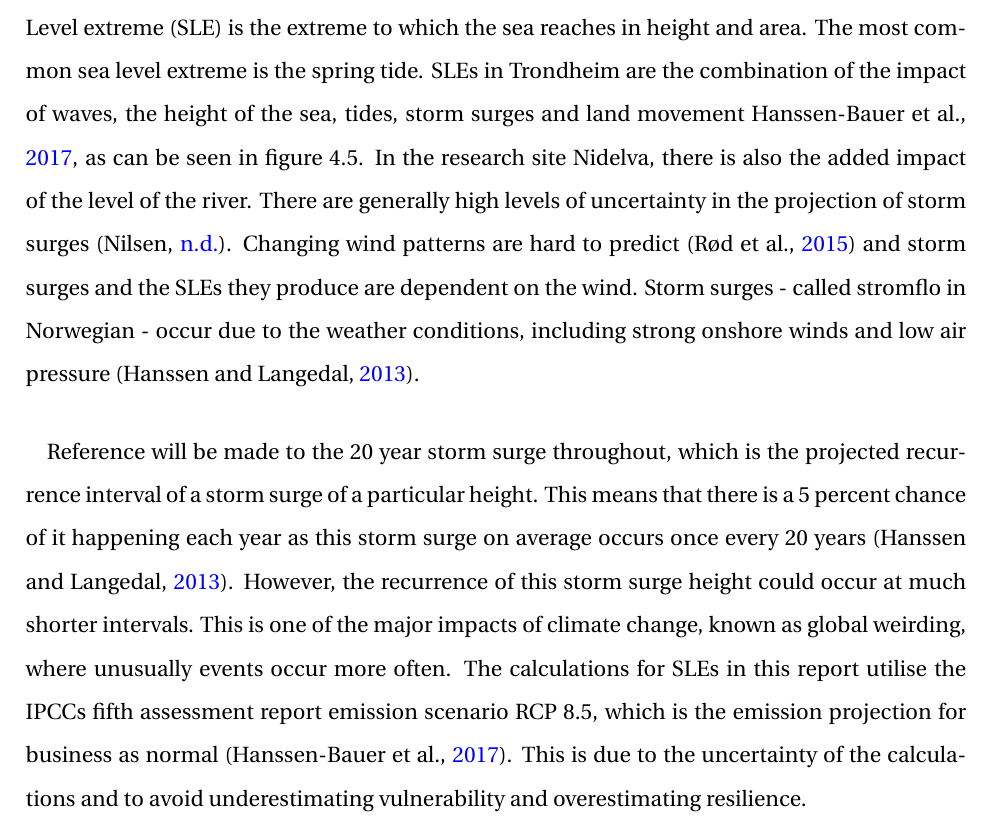
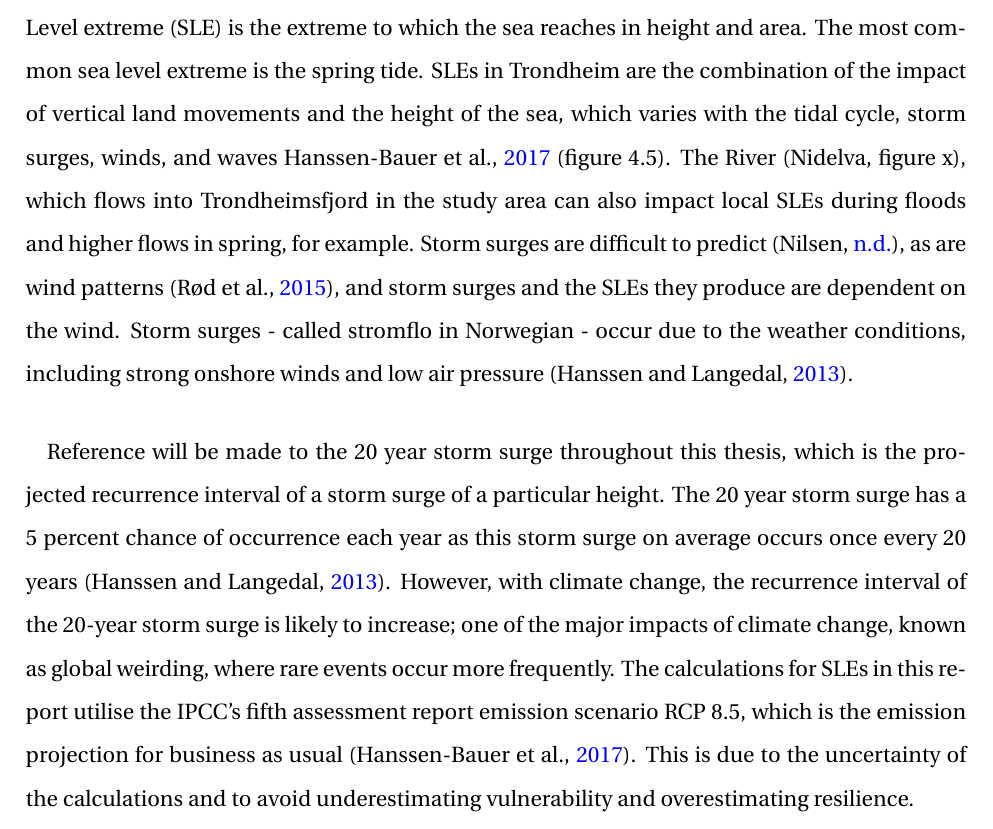
Before and after one commit to aamccormack/thesis_write, a LaTeX thesis (thesis.tex, which reads theory.tex): part of page 44 of 141, cut so that both start at the same text. Compiled offline with pdfLaTeX.

Commit message:
improvements made to theory, typos, grammar etc

```diff
--- a/theory.tex
+++ b/theory.tex
@@ -96,11 +96,11 @@ The overarching responsibility is that of the Ministry of Justice and Security.
 
 
 \subsection{Natural Systems and Technological Systems impacting Resilience }
-Sea levels are discussed in reference to NN2000, Norway's national vertical reference frame. Sea Level extreme (SLE) is the extreme to which the sea reaches in height and area. The most common sea level extreme is the spring tide. SLEs in Trondheim are the combination of the impact of waves, the height of the sea, tides, storm surges and land movement \cite{hanssen-bauer_climate_2017}, as can be seen in figure 4.5. In the research site Nidelva, there is also the added impact of the level of the river. There are generally high levels of uncertainty in the projection of storm surges (\cite{nilsen_sealevelchangefornorway_nodate}). Changing wind patterns are hard to predict (\cite{rod_three_2015}) and storm surges and the SLEs they produce are dependent on the wind. Storm surges - called stromflo in Norwegian -  occur due to the weather conditions, including strong onshore winds and low air pressure (\cite{hanssen_saksframlegg_2013}).
+Sea levels are discussed in reference to NN2000, Norway's national vertical reference frame. Sea Level extreme (SLE) is the extreme to which the sea reaches in height and area. The most common sea level extreme is the spring tide. SLEs in Trondheim are the combination of the impact of vertical land movements and the height of the sea, which varies with the tidal cycle, storm surges, winds, and waves \cite{hanssen-bauer_climate_2017} (figure 4.5). The River (Nidelva, figure x), which flows into Trondheimsfjord in the study area can also impact local SLEs during floods and higher flows in spring, for example. Storm surges are difficult to predict (\cite{nilsen_sealevelchangefornorway_nodate}), as are wind patterns (\cite{rod_three_2015}), and storm surges and the SLEs they produce are dependent on the wind. Storm surges - called stromflo in Norwegian -  occur due to the weather conditions, including strong onshore winds and low air pressure (\cite{hanssen_saksframlegg_2013}).
 
 \paragraph{}
 
-Reference will be made to the 20 year storm surge throughout, which is the projected recurrence interval of a storm surge of a particular height.  This means that there is a 5 percent chance of it happening each year as this storm surge on average occurs once every 20 years (\cite{hanssen_saksframlegg_2013}). However, the recurrence of this storm surge height could occur at much shorter intervals.  This is one of the major impacts of climate change, known as global weirding, where unusually events occur more often. The calculations for SLEs in this report utilise the IPCCs fifth assessment report emission scenario RCP 8.5, which is the emission projection for business as normal (\cite{hanssen-bauer_climate_2017}). This is due to the uncertainty of the calculations and to avoid underestimating vulnerability and overestimating resilience.
+Reference will be made to the 20 year storm surge throughout this thesis, which is the projected recurrence interval of a storm surge of a particular height.  The 20 year storm surge has a 5 percent chance of occurrence each year as this storm surge on average occurs once every 20 years (\cite{hanssen_saksframlegg_2013}). However, with climate change, the recurrence interval of the 20-year storm surge is likely to increase; one of the major impacts of climate change, known as global weirding, where rare events occur more frequently. The calculations for SLEs in this report utilise the IPCC's fifth assessment report emission scenario RCP 8.5, which is the emission projection for business as usual (\cite{hanssen-bauer_climate_2017}). This is due to the uncertainty of the calculations and to avoid underestimating vulnerability and overestimating resilience.
 
 
 
```
